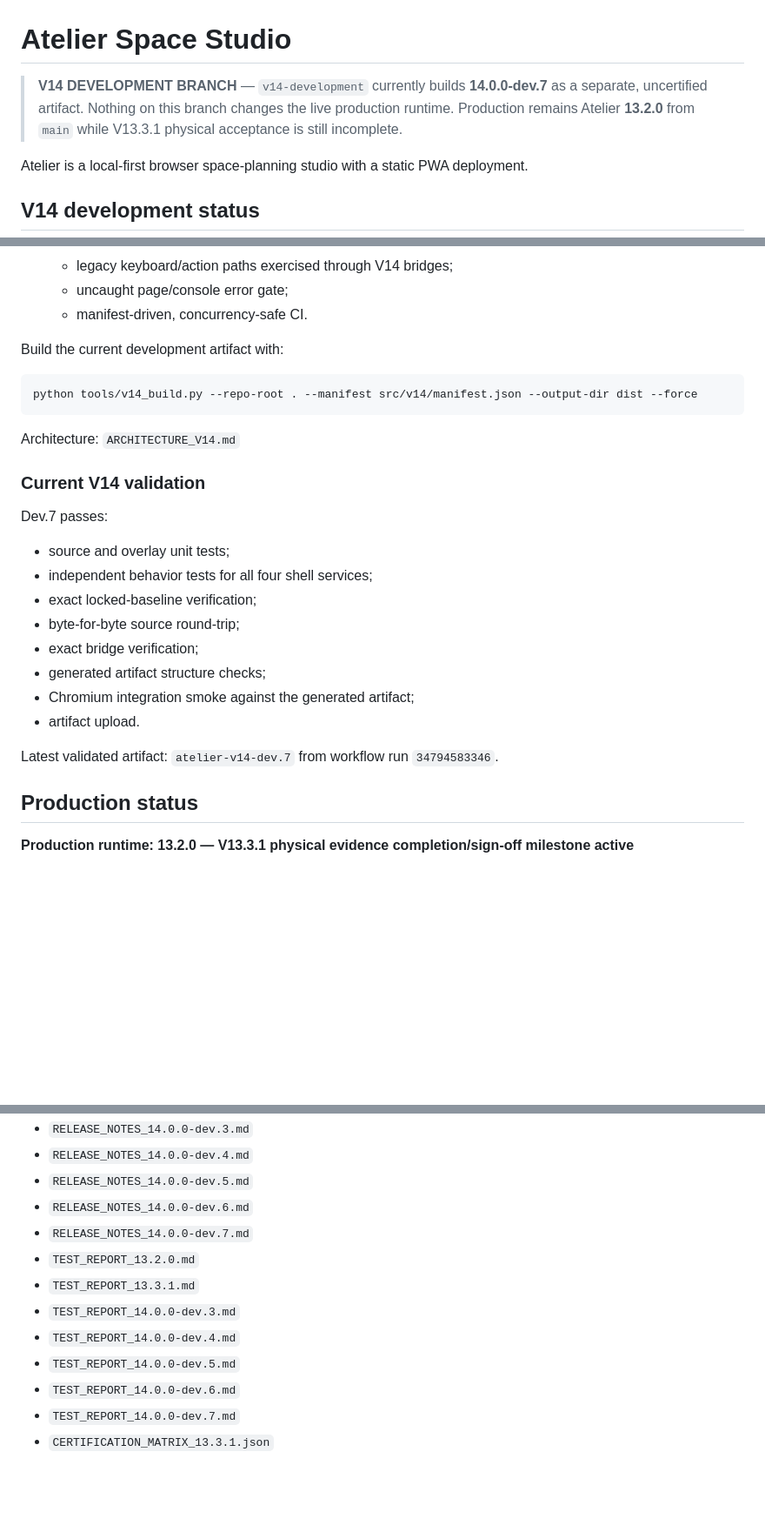
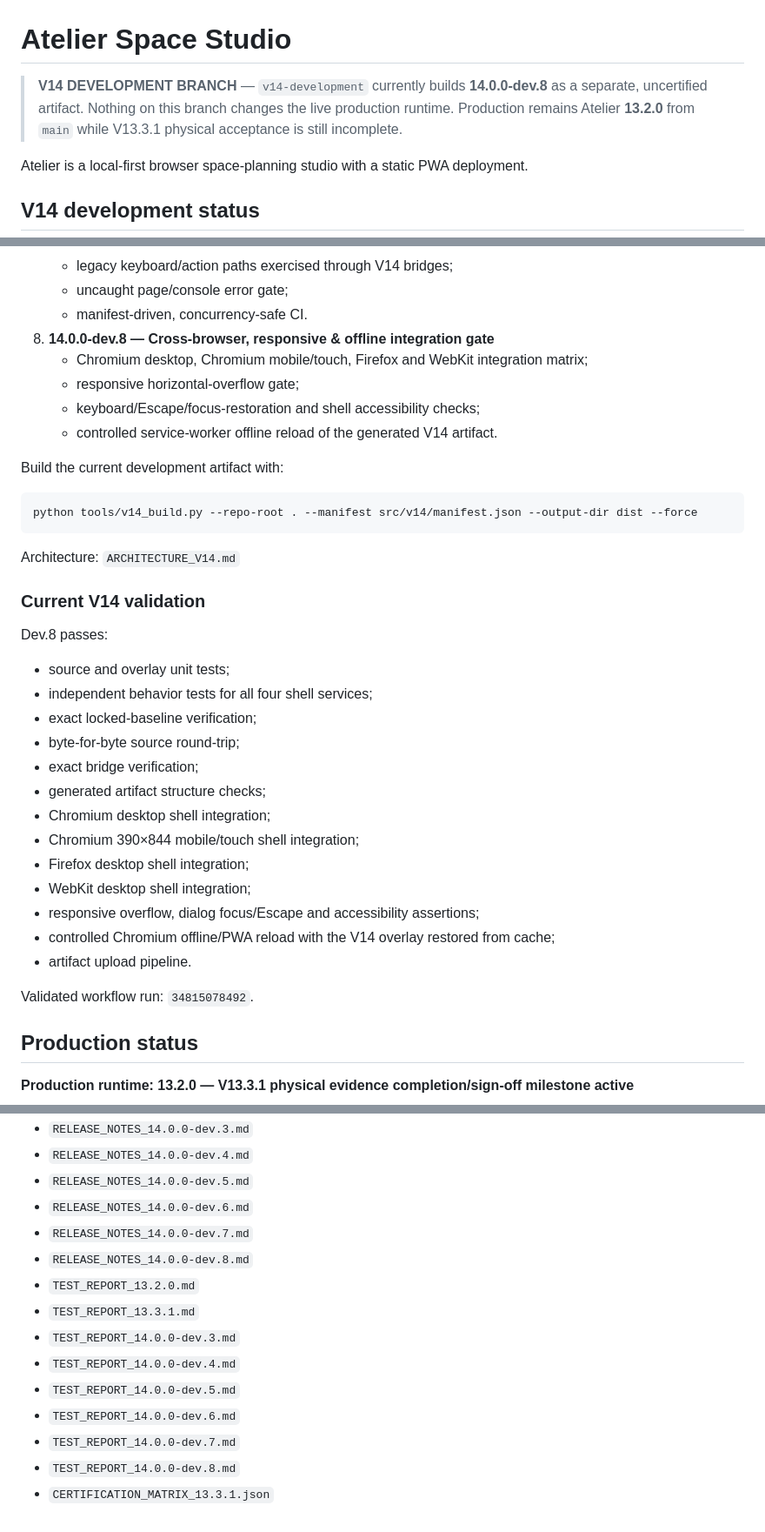
Before and after one commit to thiepn/atelier, a Markdown page: README.md, 3 parts joined by grey strips. Shown at 87% size. GitHub-like rendering; blank space fills up the shorter version.

Commit message:
Update V14 branch README for dev.8

```diff
--- a/README.md
+++ b/README.md
@@ -1,6 +1,6 @@
 # Atelier Space Studio
 
-> **V14 DEVELOPMENT BRANCH** — `v14-development` currently builds **14.0.0-dev.7** as a separate, uncertified artifact. Nothing on this branch changes the live production runtime. Production remains Atelier **13.2.0** from `main` while V13.3.1 physical acceptance is still incomplete.
+> **V14 DEVELOPMENT BRANCH** — `v14-development` currently builds **14.0.0-dev.8** as a separate, uncertified artifact. Nothing on this branch changes the live production runtime. Production remains Atelier **13.2.0** from `main` while V13.3.1 physical acceptance is still incomplete.
 
 Atelier is a local-first browser space-planning studio with a static PWA deployment.
 
@@ -38,6 +38,11 @@ Completed development milestones:
    - legacy keyboard/action paths exercised through V14 bridges;
    - uncaught page/console error gate;
    - manifest-driven, concurrency-safe CI.
+8. **14.0.0-dev.8 — Cross-browser, responsive & offline integration gate**
+   - Chromium desktop, Chromium mobile/touch, Firefox and WebKit integration matrix;
+   - responsive horizontal-overflow gate;
+   - keyboard/Escape/focus-restoration and shell accessibility checks;
+   - controlled service-worker offline reload of the generated V14 artifact.
 
 Build the current development artifact with:
 
@@ -49,7 +54,7 @@ Architecture: `ARCHITECTURE_V14.md`
 
 ### Current V14 validation
 
-Dev.7 passes:
+Dev.8 passes:
 
 - source and overlay unit tests;
 - independent behavior tests for all four shell services;
@@ -57,10 +62,15 @@ Dev.7 passes:
 - byte-for-byte source round-trip;
 - exact bridge verification;
 - generated artifact structure checks;
-- Chromium integration smoke against the generated artifact;
-- artifact upload.
+- Chromium desktop shell integration;
+- Chromium 390×844 mobile/touch shell integration;
+- Firefox desktop shell integration;
+- WebKit desktop shell integration;
+- responsive overflow, dialog focus/Escape and accessibility assertions;
+- controlled Chromium offline/PWA reload with the V14 overlay restored from cache;
+- artifact upload pipeline.
 
-Latest validated artifact: `atelier-v14-dev.7` from workflow run `34794583346`.
+Validated workflow run: `34815078492`.
 
 ## Production status
 
@@ -110,6 +120,7 @@ V14 development may continue on its isolated branch, but **V14 must not be promo
 - `RELEASE_NOTES_14.0.0-dev.5.md`
 - `RELEASE_NOTES_14.0.0-dev.6.md`
 - `RELEASE_NOTES_14.0.0-dev.7.md`
+- `RELEASE_NOTES_14.0.0-dev.8.md`
 - `TEST_REPORT_13.2.0.md`
 - `TEST_REPORT_13.3.1.md`
 - `TEST_REPORT_14.0.0-dev.3.md`
@@ -117,4 +128,5 @@ V14 development may continue on its isolated branch, but **V14 must not be promo
 - `TEST_REPORT_14.0.0-dev.5.md`
 - `TEST_REPORT_14.0.0-dev.6.md`
 - `TEST_REPORT_14.0.0-dev.7.md`
+- `TEST_REPORT_14.0.0-dev.8.md`
 - `CERTIFICATION_MATRIX_13.3.1.json`
```
